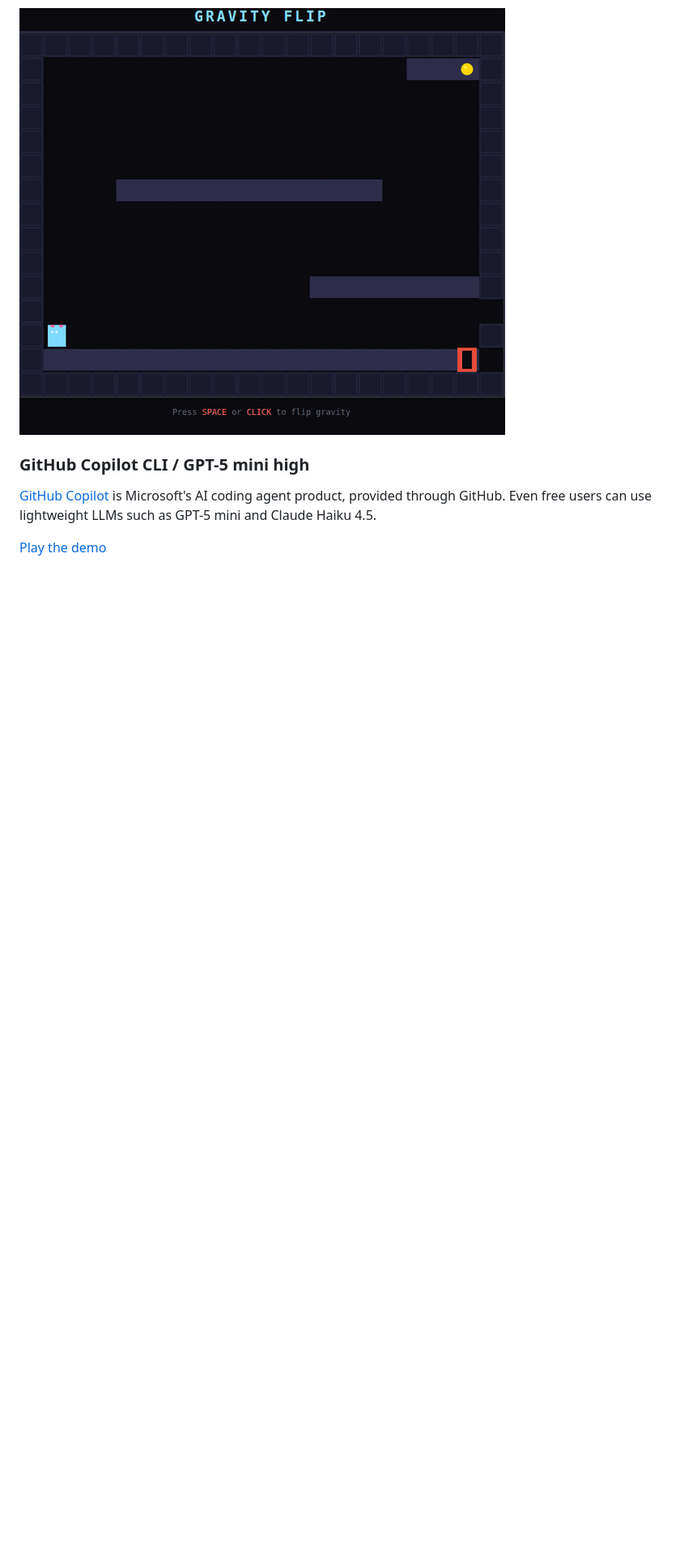
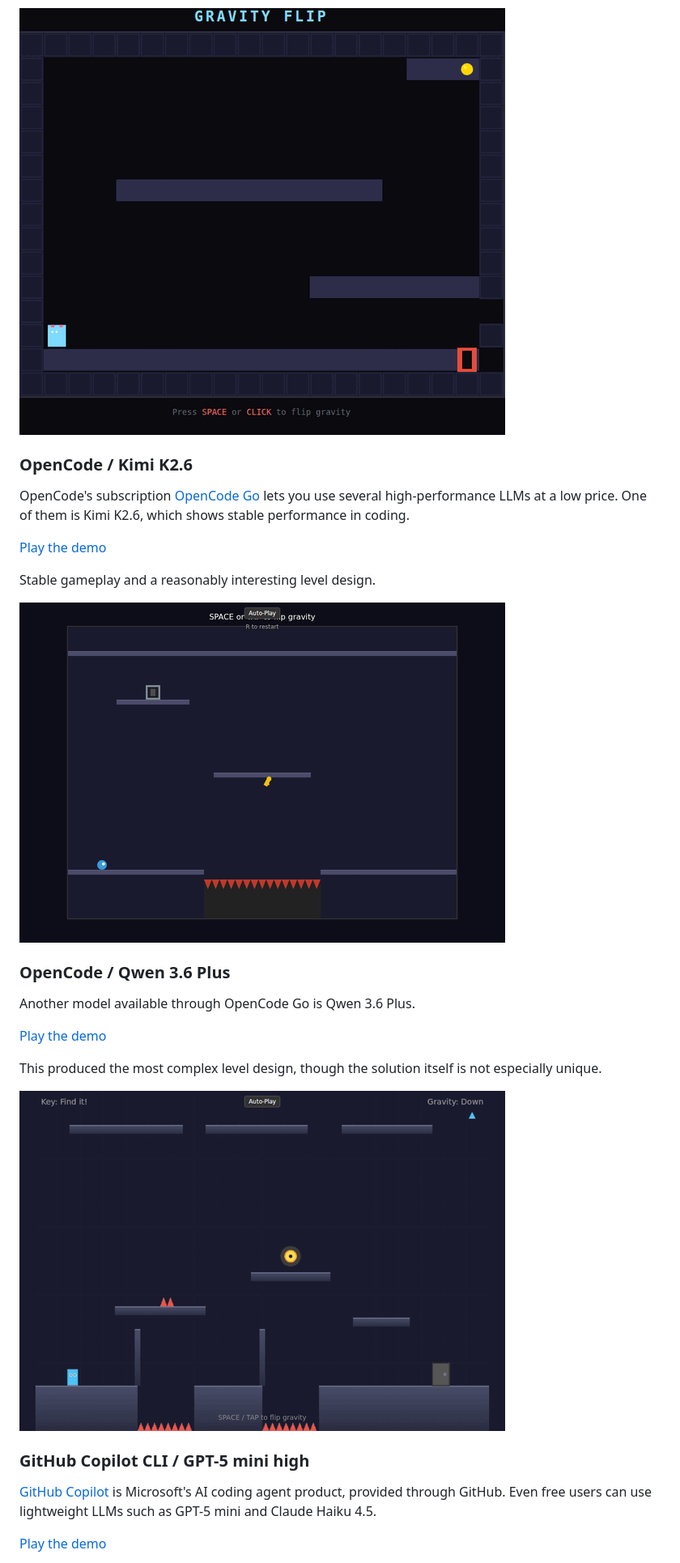
Before and after one commit to abagames/flipwalker-game-benchmark, a Markdown page: README.md, the part around the change. Shown at 81% size. Drawn GitHub-style; pictures changed too: docs/screenshots/opencode-kimik26.gif (added), docs/screenshots/opencode-qwen36.gif (added); blank space fills up the shorter version.

```diff
--- a/README.md
+++ b/README.md
@@ -21,6 +21,26 @@ Each agent was asked to generate three versions from this prompt, and I selected
 The result does not implement the requested automatically walking character. Instead, the player appears to move left and right only while airborne. The yellow circle that seems to be the key is embedded in the floor and cannot be collected.
 
 ![](docs/screenshots/opencode-minimax.gif)
+
+### OpenCode / Kimi K2.6
+
+OpenCode's subscription [OpenCode Go](https://opencode.ai/go) lets you use several high-performance LLMs at a low price. One of them is Kimi K2.6, which shows stable performance in coding.
+
+[Play the demo](https://abagames.github.io/flipwalker-game-benchmark/opencode-kimik26/)
+
+Stable gameplay and a reasonably interesting level design.
+
+![](docs/screenshots/opencode-kimik26.gif)
+
+### OpenCode / Qwen 3.6 Plus
+
+Another model available through OpenCode Go is Qwen 3.6 Plus.
+
+[Play the demo](https://abagames.github.io/flipwalker-game-benchmark/opencode-qwen36/)
+
+This produced the most complex level design, though the solution itself is not especially unique.
+
+![](docs/screenshots/opencode-qwen36.gif)
 
 ### GitHub Copilot CLI / GPT-5 mini high
 
```
Also changed, not shown: README.ja.md (+20 -0 lines), 4 other files.
